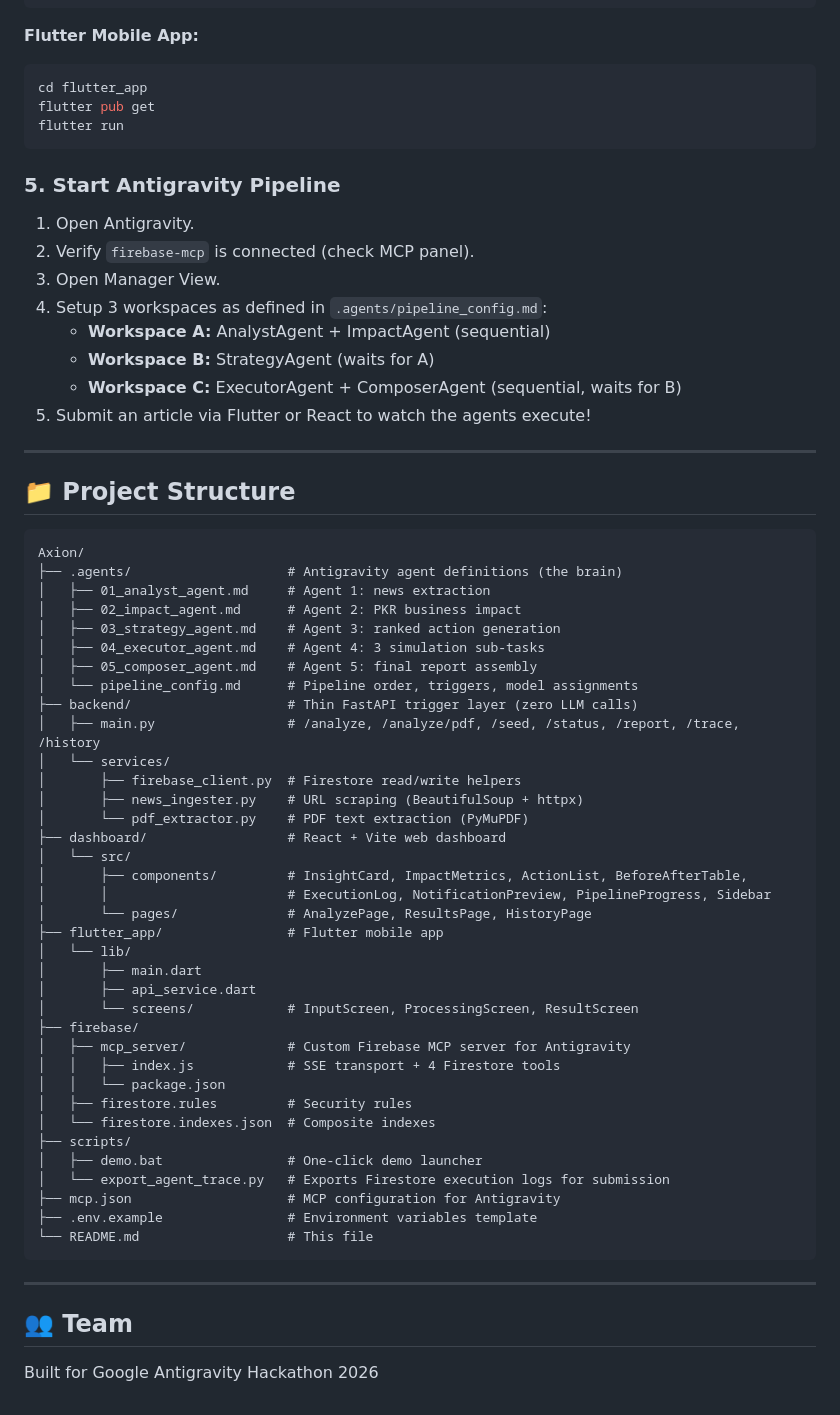
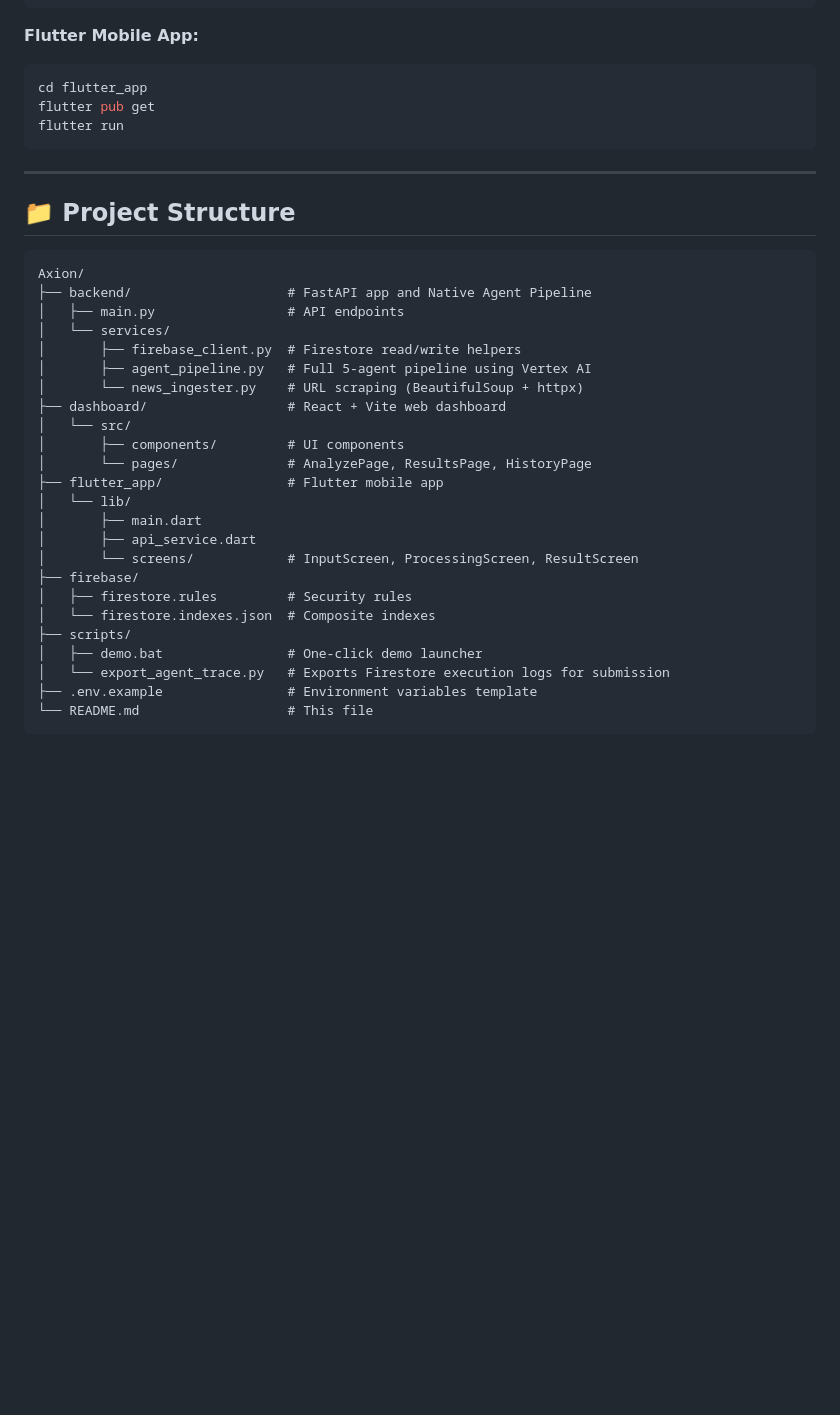
Before and after one commit to rayxxee/Axion, a Markdown page: README.md, the part around one of its changes. Rendered like a GitHub page; blank space fills up the shorter version.

Commit message:
docs: update README with new native pipeline architecture and refresh traces zip

````diff
--- a/README.md
+++ b/README.md
@@ -189,39 +147,21 @@ flutter pub get
 flutter run
 ```
 
-### 5. Start Antigravity Pipeline
-1. Open Antigravity.
-2. Verify `firebase-mcp` is connected (check MCP panel).
-3. Open Manager View.
-4. Setup 3 workspaces as defined in `.agents/pipeline_config.md`:
-   - **Workspace A:** AnalystAgent + ImpactAgent (sequential)
-   - **Workspace B:** StrategyAgent (waits for A)
-   - **Workspace C:** ExecutorAgent + ComposerAgent (sequential, waits for B)
-5. Submit an article via Flutter or React to watch the agents execute!
-
 ---
 
 ## 📁 Project Structure
 
 ```
 Axion/
-├── .agents/                    # Antigravity agent definitions (the brain)
-│   ├── 01_analyst_agent.md     # Agent 1: news extraction
-│   ├── 02_impact_agent.md      # Agent 2: PKR business impact
-│   ├── 03_strategy_agent.md    # Agent 3: ranked action generation
-│   ├── 04_executor_agent.md    # Agent 4: 3 simulation sub-tasks
-│   ├── 05_composer_agent.md    # Agent 5: final report assembly
-│   └── pipeline_config.md      # Pipeline order, triggers, model assignments
-├── backend/                    # Thin FastAPI trigger layer (zero LLM calls)
-│   ├── main.py                 # /analyze, /analyze/pdf, /seed, /status, /report, /trace, /history
+├── backend/                    # FastAPI app and Native Agent Pipeline
+│   ├── main.py                 # API endpoints
 │   └── services/
 │       ├── firebase_client.py  # Firestore read/write helpers
-│       ├── news_ingester.py    # URL scraping (BeautifulSoup + httpx)
-│       └── pdf_extractor.py    # PDF text extraction (PyMuPDF)
+│       ├── agent_pipeline.py   # Full 5-agent pipeline using Vertex AI
+│       └── news_ingester.py    # URL scraping (BeautifulSoup + httpx)
 ├── dashboard/                  # React + Vite web dashboard
 │   └── src/
-│       ├── components/         # InsightCard, ImpactMetrics, ActionList, BeforeAfterTable,
-│       │                       # ExecutionLog, NotificationPreview, PipelineProgress, Sidebar
+│       ├── components/         # UI components
 │       └── pages/              # AnalyzePage, ResultsPage, HistoryPage
 ├── flutter_app/                # Flutter mobile app
 │   └── lib/
@@ -229,21 +169,11 @@ Axion/
 │       ├── api_service.dart
 │       └── screens/            # InputScreen, ProcessingScreen, ResultScreen
 ├── firebase/
-│   ├── mcp_server/             # Custom Firebase MCP server for Antigravity
-│   │   ├── index.js            # SSE transport + 4 Firestore tools
-│   │   └── package.json
 │   ├── firestore.rules         # Security rules
 │   └── firestore.indexes.json  # Composite indexes
 ├── scripts/
 │   ├── demo.bat                # One-click demo launcher
 │   └── export_agent_trace.py   # Exports Firestore execution logs for submission
-├── mcp.json                    # MCP configuration for Antigravity
 ├── .env.example                # Environment variables template
 └── README.md                   # This file
 ```
-
----
-
-## 👥 Team
-
-Built for Google Antigravity Hackathon 2026
````
Also changed, not shown: other parts of README.md (+22 -64 lines).
